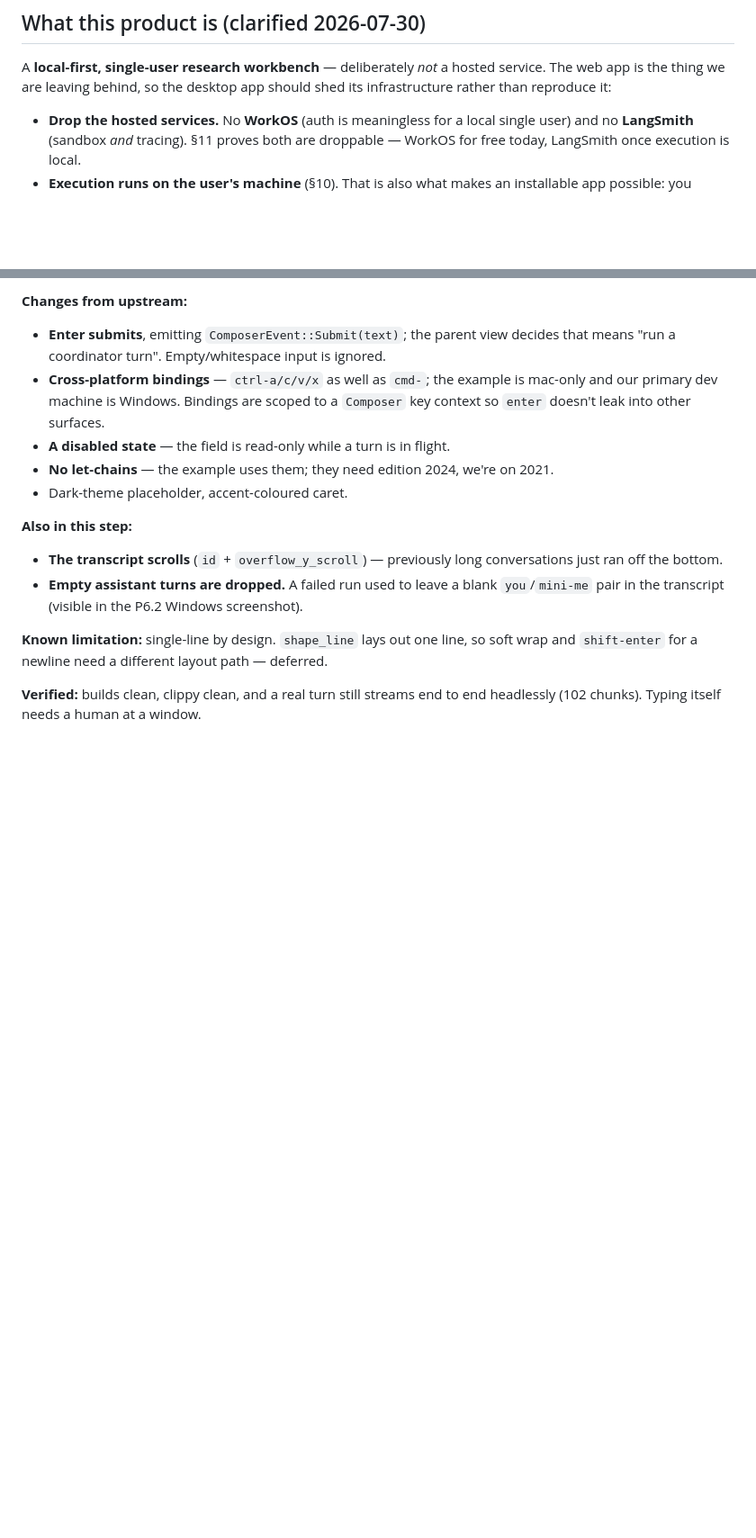
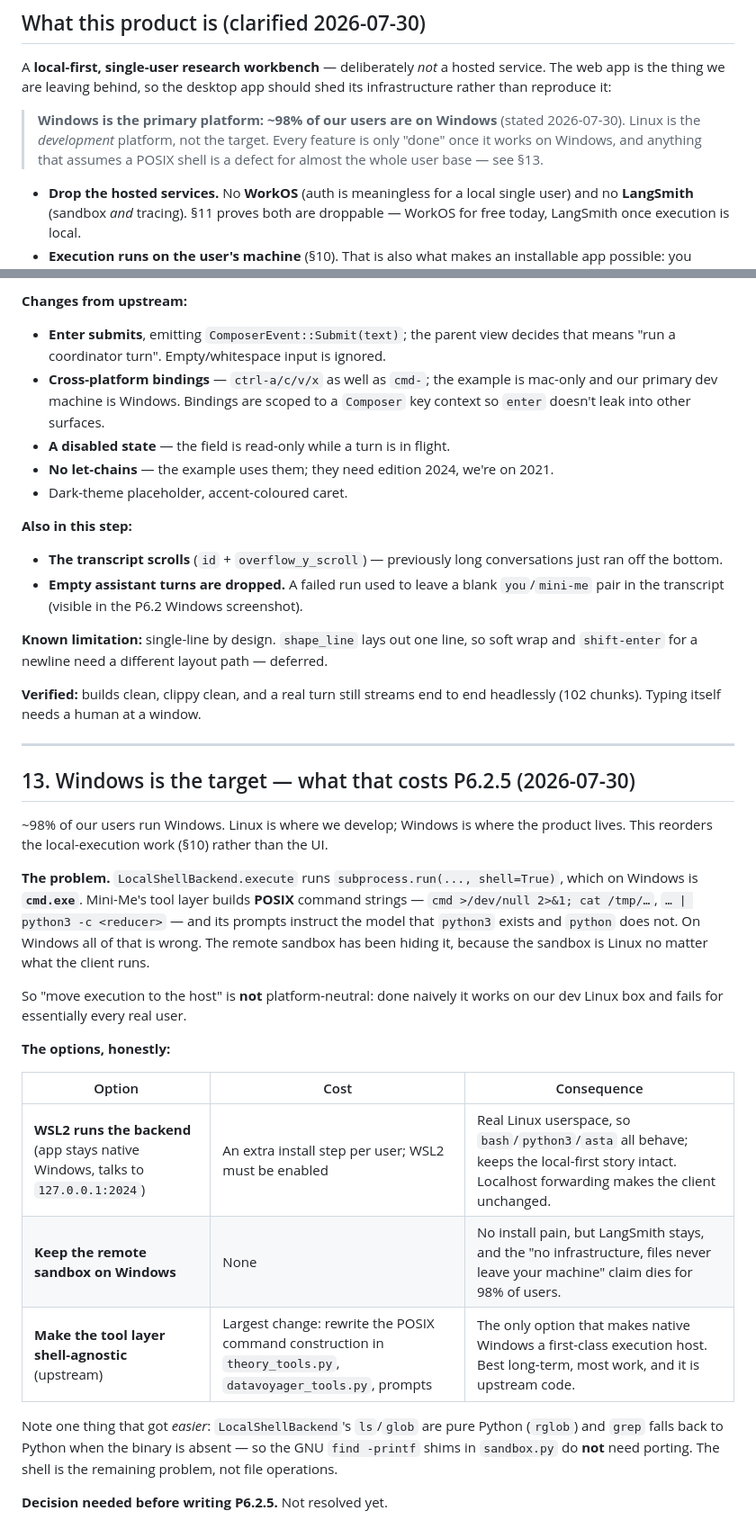
Before and after one commit to CENTRO-INTERNACIONAL-DE-LA-PAPA/mini-me-desktop, a Markdown page: docs/desktop-app-plan.md, 2 parts joined by grey strips. Shown at 90% size. Drawn GitHub-style; blank space fills up the shorter version.

Commit message:
docs: record Windows as the primary platform and what it costs P6.2.5
~98% of users are on Windows; Linux is only the dev platform. That reorders the
local-execution work: LocalShellBackend shells out via cmd.exe on Windows, while
Mini-Me's tool layer builds POSIX command strings and its prompts assume python3.
Moving execution to the host naively would work on our dev box and fail for
essentially every real user -- the remote sandbox has been hiding this because the
sandbox is Linux regardless of client OS.

Lays out the three options (WSL2 runtime, keep the remote sandbox on Windows, or
make the tool layer shell-agnostic upstream) as \xc2\xa713, and notes that file ops do
NOT need porting since LocalShellBackend's ls/glob are pure Python.

Co-Authored-By: Claude Opus 4.8 <noreply@anthropic.com>

```diff
--- a/docs/desktop-app-plan.md
+++ b/docs/desktop-app-plan.md
@@ -29,6 +29,11 @@ colleagues rather than a notarized public installer.
 A **local-first, single-user research workbench** — deliberately *not* a hosted
 service. The web app is the thing we are leaving behind, so the desktop app should
 shed its infrastructure rather than reproduce it:
+
+> **Windows is the primary platform: ~98% of our users are on Windows**
+> (stated 2026-07-30). Linux is the *development* platform, not the target. Every
+> feature is only "done" once it works on Windows, and anything that assumes a
+> POSIX shell is a defect for almost the whole user base — see §13.
 
 - **Drop the hosted services.** No **WorkOS** (auth is meaningless for a local
   single user) and no **LangSmith** (sandbox *and* tracing). §11 proves both are
@@ -637,3 +642,35 @@ soft wrap and `shift-enter` for a newline need a different layout path — defer
 
 **Verified:** builds clean, clippy clean, and a real turn still streams
 end to end headlessly (102 chunks). Typing itself needs a human at a window.
+
+---
+
+## 13. Windows is the target — what that costs P6.2.5 (2026-07-30)
+
+~98% of our users run Windows. Linux is where we develop; Windows is where the
+product lives. This reorders the local-execution work (§10) rather than the UI.
+
+**The problem.** `LocalShellBackend.execute` runs `subprocess.run(..., shell=True)`,
+which on Windows is **`cmd.exe`**. Mini-Me's tool layer builds **POSIX** command
+strings — `cmd >/dev/null 2>&1; cat /tmp/…`, `… | python3 -c <reducer>` — and its
+prompts instruct the model that `python3` exists and `python` does not. On Windows
+all of that is wrong. The remote sandbox has been hiding it, because the sandbox is
+Linux no matter what the client runs.
+
+So "move execution to the host" is **not** platform-neutral: done naively it works
+on our dev Linux box and fails for essentially every real user.
+
+**The options, honestly:**
+
+| Option | Cost | Consequence |
+|---|---|---|
+| **WSL2 runs the backend** (app stays native Windows, talks to `127.0.0.1:2024`) | An extra install step per user; WSL2 must be enabled | Real Linux userspace, so `bash`/`python3`/`asta` all behave; keeps the local-first story intact. Localhost forwarding makes the client unchanged. |
+| **Keep the remote sandbox on Windows** | None | No install pain, but LangSmith stays, and the "no infrastructure, files never leave your machine" claim dies for 98% of users. |
+| **Make the tool layer shell-agnostic** (upstream) | Largest change: rewrite the POSIX command construction in `theory_tools.py`, `datavoyager_tools.py`, prompts | The only option that makes native Windows a first-class execution host. Best long-term, most work, and it is upstream code. |
+
+Note one thing that got *easier*: `LocalShellBackend`'s `ls`/`glob` are pure Python
+(`rglob`) and `grep` falls back to Python when the binary is absent — so the GNU
+`find -printf` shims in `sandbox.py` do **not** need porting. The shell is the
+remaining problem, not file operations.
+
+**Decision needed before writing P6.2.5.** Not resolved yet.
```
